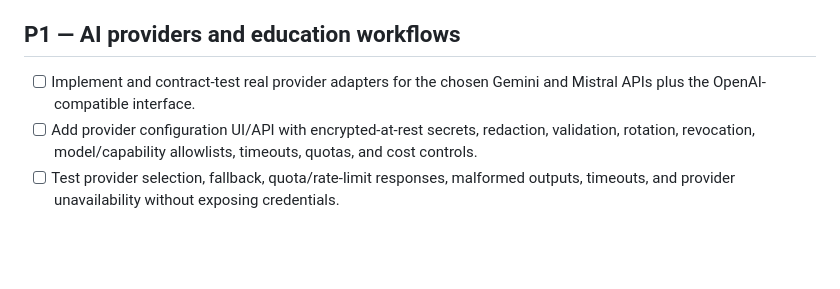
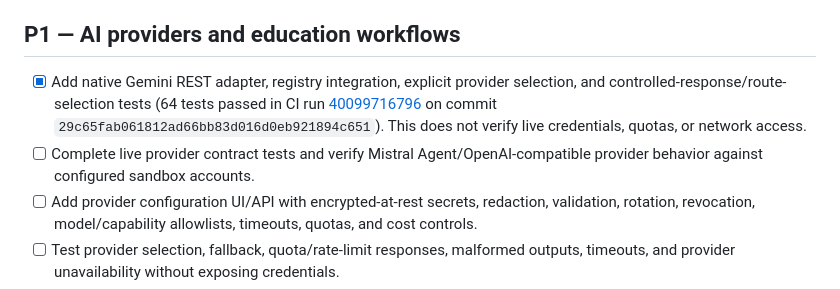
Before and after one commit to hijaz7861/ai-edu-platform, a Markdown page: docs/REMAINING_CAPABILITIES.md, the part around the change. Drawn GitHub-style; blank space fills up the shorter version.

Commit message:
docs: track Gemini implementation separately from live provider verification

```diff
--- a/docs/REMAINING_CAPABILITIES.md
+++ b/docs/REMAINING_CAPABILITIES.md
@@ -21,7 +21,8 @@ This is the implementation backlog for taking the AI Education Platform from its
 
 ## P1 — AI providers and education workflows
 
-- [ ] Implement and contract-test real provider adapters for the chosen Gemini and Mistral APIs plus the OpenAI-compatible interface.
+- [x] Add native Gemini REST adapter, registry integration, explicit provider selection, and controlled-response/route-selection tests (64 tests passed in CI run [40099716796](https://github.com/hijaz7861/ai-edu-platform/actions/runs/40099716796) on commit `29c65fab061812ad66bb83d016d0eb921894c651`). This does not verify live credentials, quotas, or network access.
+- [ ] Complete live provider contract tests and verify Mistral Agent/OpenAI-compatible provider behavior against configured sandbox accounts.
 - [ ] Add provider configuration UI/API with encrypted-at-rest secrets, redaction, validation, rotation, revocation, model/capability allowlists, timeouts, quotas, and cost controls.
 - [ ] Test provider selection, fallback, quota/rate-limit responses, malformed outputs, timeouts, and provider unavailability without exposing credentials.
 - [ ] Replace deterministic question-generation stubs with actual provider-backed generation; retain explicit offline mode and never label a stub as a real model.
```
